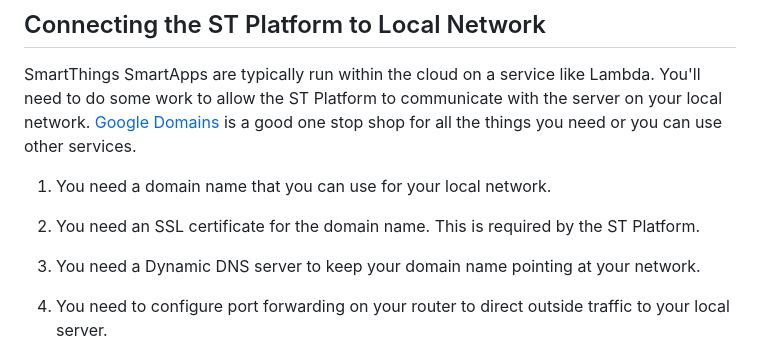
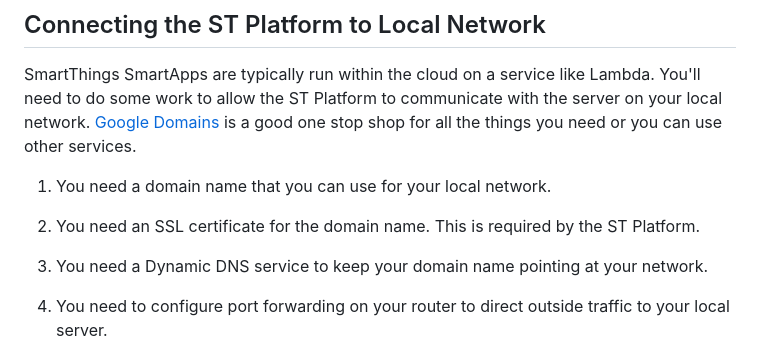
Before and after one commit to justin-stanley/SmartThings_Sockets_WebApp, a Markdown page: readme.md, the part around the change. Drawn GitHub-style.

```diff
--- a/readme.md
+++ b/readme.md
@@ -43,7 +43,7 @@ SmartThings SmartApps are typically run within the cloud on a service like Lambd
 
 2. You need an SSL certificate for the domain name. This is required by the ST Platform.
 
-3. You need a Dynamic DNS server to keep your domain name pointing at your network.
+3. You need a Dynamic DNS service to keep your domain name pointing at your network.
 
 4. You need to configure port forwarding on your router to direct outside traffic to your local server.
 
```
